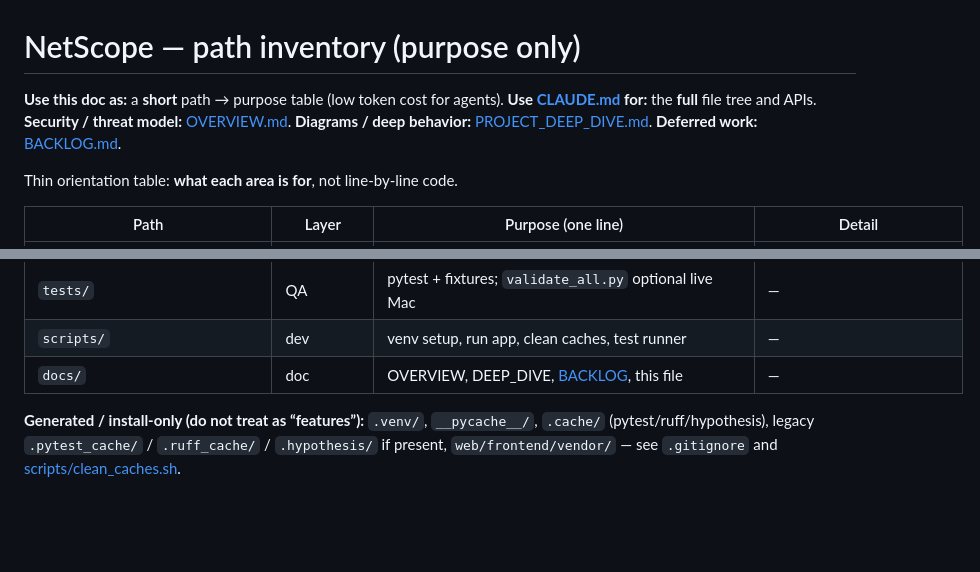
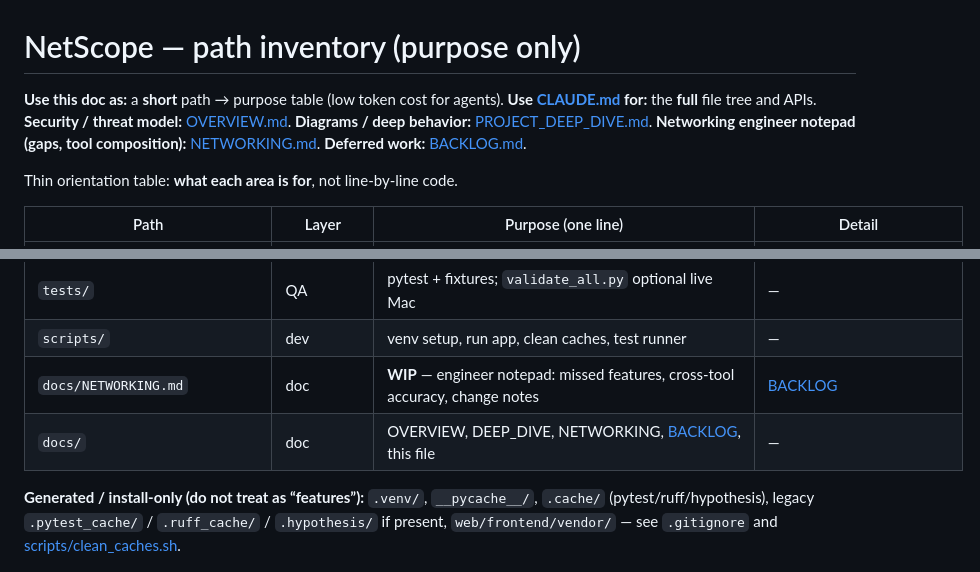
Before and after one commit to Nicosiak/Netscope, a Markdown page: docs/INVENTORY.md, 2 parts joined by grey strips. Drawn GitHub-style; blank space fills up the shorter version.

```diff
--- a/docs/INVENTORY.md
+++ b/docs/INVENTORY.md
@@ -1,6 +1,6 @@
 # NetScope — path inventory (purpose only)
 
-**Use this doc as:** a **short** path → purpose table (low token cost for agents). **Use [CLAUDE.md](../CLAUDE.md) for:** the **full** file tree and APIs. **Security / threat model:** [OVERVIEW.md](OVERVIEW.md). **Diagrams / deep behavior:** [PROJECT_DEEP_DIVE.md](PROJECT_DEEP_DIVE.md). **Deferred work:** [BACKLOG.md](BACKLOG.md).
+**Use this doc as:** a **short** path → purpose table (low token cost for agents). **Use [CLAUDE.md](../CLAUDE.md) for:** the **full** file tree and APIs. **Security / threat model:** [OVERVIEW.md](OVERVIEW.md). **Diagrams / deep behavior:** [PROJECT_DEEP_DIVE.md](PROJECT_DEEP_DIVE.md). **Networking engineer notepad (gaps, tool composition):** [NETWORKING.md](NETWORKING.md). **Deferred work:** [BACKLOG.md](BACKLOG.md).
 
 Thin orientation table: **what each area is for**, not line-by-line code.
 
@@ -42,6 +42,7 @@ Thin orientation table: **what each area is for**, not line-by-line code.
 | `web/frontend/` | UI | SPA: `index.html`, modular `*.js`, `vendor/` Chart.js (often gitignored) | [CLAUDE.md](../CLAUDE.md) |
 | `tests/` | QA | pytest + fixtures; `validate_all.py` optional live Mac | — |
 | `scripts/` | dev | venv setup, run app, clean caches, test runner | — |
-| `docs/` | doc | OVERVIEW, DEEP_DIVE, [BACKLOG](BACKLOG.md), this file | — |
+| `docs/NETWORKING.md` | doc | **WIP** — engineer notepad: missed features, cross-tool accuracy, change notes | [BACKLOG](BACKLOG.md) |
+| `docs/` | doc | OVERVIEW, DEEP_DIVE, NETWORKING, [BACKLOG](BACKLOG.md), this file | — |
 
 **Generated / install-only (do not treat as “features”):** `.venv/`, `__pycache__/`, `.cache/` (pytest/ruff/hypothesis), legacy `.pytest_cache/` / `.ruff_cache/` / `.hypothesis/` if present, `web/frontend/vendor/` — see `.gitignore` and [scripts/clean_caches.sh](../scripts/clean_caches.sh).
```
Also changed, not shown: docs/BACKLOG.md (+87 -1 lines), docs/NETWORKING.md (added, +61 -0 lines).
